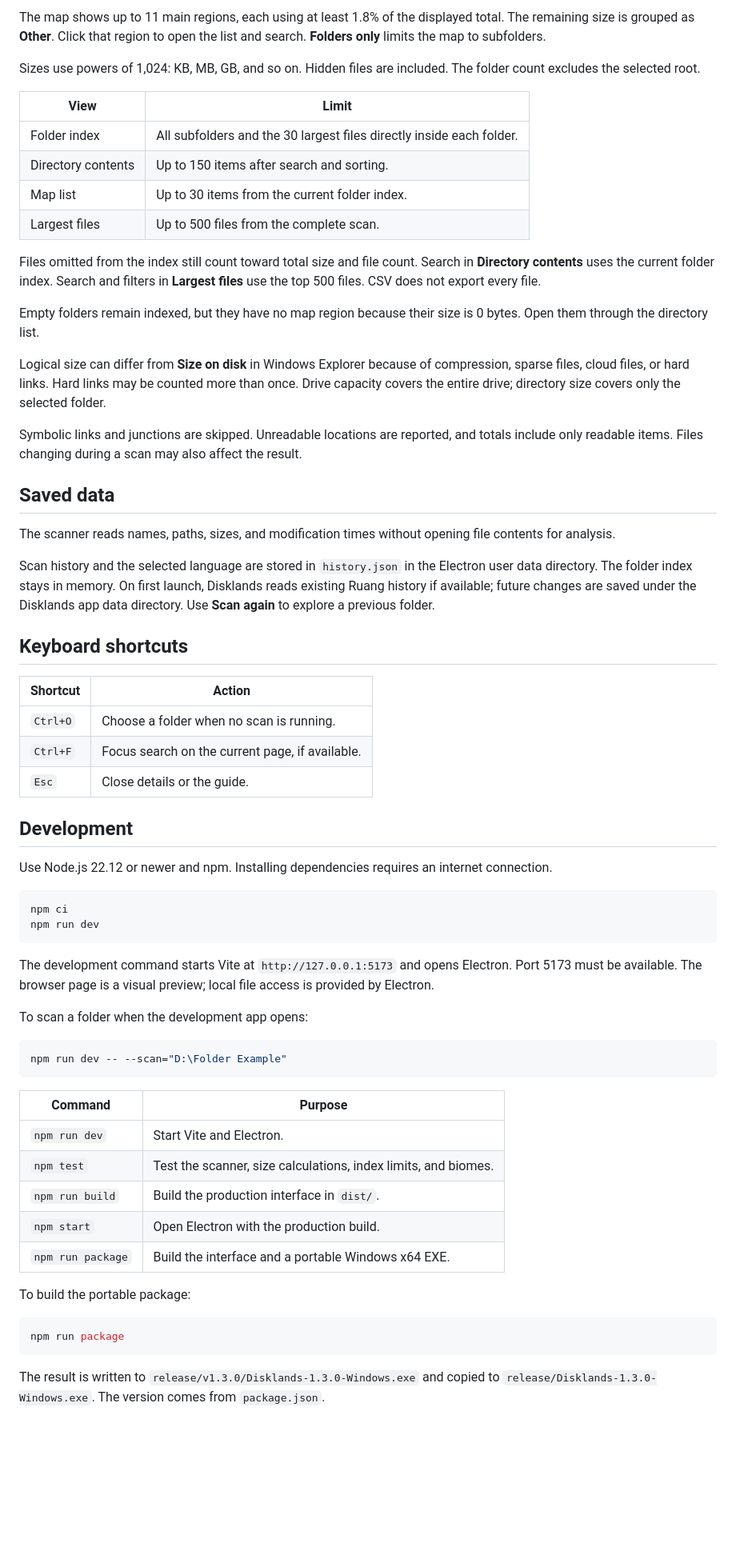
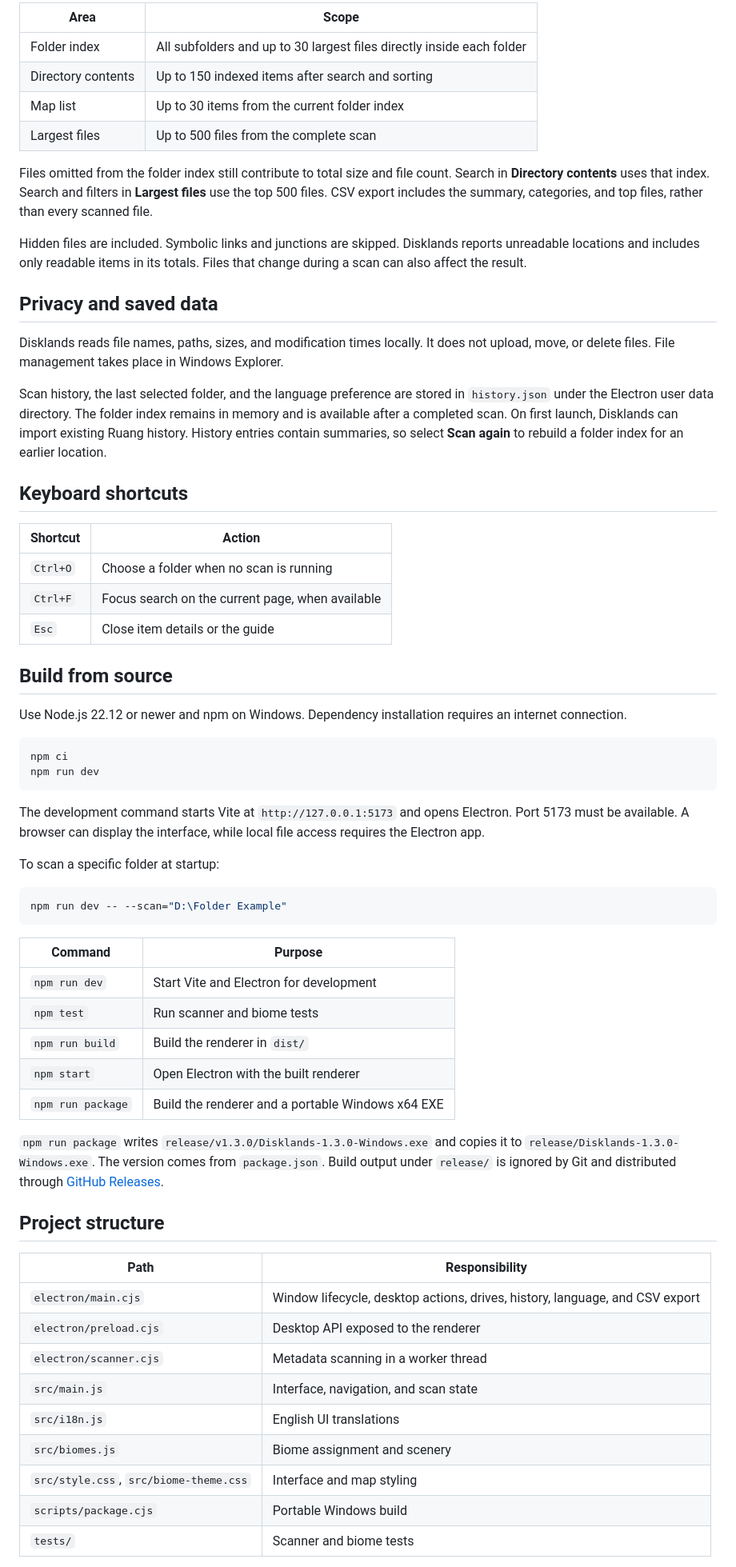
Before and after one commit to mdaninas/disklands, a Markdown page: README.md, the part around one of its changes. Shown at 80% size. GitHub-like rendering; blank space fills up the shorter version.

Commit message:
Improve project README

````diff
--- a/README.md
+++ b/README.md
@@ -37,49 +38,41 @@ Region area represents logical byte size. Trees, rocks, water, and buildings are
 
-The map shows up to 11 main regions, each using at least 1.8% of the displayed total. The remaining size is grouped as **Other**. Click that region to open the list and search. **Folders only** limits the map to subfolders.
+| Area | Scope |
+| --- | --- |
+| Folder index | All subfolders and up to 30 largest files directly inside each folder |
+| Directory contents | Up to 150 indexed items after search and sorting |
+| Map list | Up to 30 items from the current folder index |
+| Largest files | Up to 500 files from the complete scan |
 
-Sizes use powers of 1,024: KB, MB, GB, and so on. Hidden files are included. The folder count excludes the selected root.
+Files omitted from the folder index still contribute to total size and file count. Search in **Directory contents** uses that index. Search and filters in **Largest files** use the top 500 files. CSV export includes the summary, categories, and top files, rather than every scanned file.
 
-| View | Limit |
-| --- | --- |
-| Folder index | All subfolders and the 30 largest files directly inside each folder. |
-| Directory contents | Up to 150 items after search and sorting. |
-| Map list | Up to 30 items from the current folder index. |
-| Largest files | Up to 500 files from the complete scan. |
+Hidden files are included. Symbolic links and junctions are skipped. Disklands reports unreadable locations and includes only readable items in its totals. Files that change during a scan can also affect the result.
 
-Files omitted from the index still count toward total size and file count. Search in **Directory contents** uses the current folder index. Search and filters in **Largest files** use the top 500 files. CSV does not export every file.
+## Privacy and saved data
 
-Empty folders remain indexed, but they have no map region because their size is 0 bytes. Open them through the directory list.
+Disklands reads file names, paths, sizes, and modification times locally. It does not upload, move, or delete files. File management takes place in Windows Explorer.
 
-Logical size can differ from **Size on disk** in Windows Explorer because of compression, sparse files, cloud files, or hard links. Hard links may be counted more than once. Drive capacity covers the entire drive; directory size covers only the selected folder.
-
-Symbolic links and junctions are skipped. Unreadable locations are reported, and totals include only readable items. Files changing during a scan may also affect the result.
-
-## Saved data
-
-The scanner reads names, paths, sizes, and modification times without opening file contents for analysis.
-
-Scan history and the selected language are stored in `history.json` in the Electron user data directory. The folder index stays in memory. On first launch, Disklands reads existing Ruang history if available; future changes are saved under the Disklands app data directory. Use **Scan again** to explore a previous folder.
+Scan history, the last selected folder, and the language preference are stored in `history.json` under the Electron user data directory. The folder index remains in memory and is available after a completed scan. On first launch, Disklands can import existing Ruang history. History entries contain summaries, so select **Scan again** to rebuild a folder index for an earlier location.
 
 ## Keyboard shortcuts
 
 | Shortcut | Action |
 | --- | --- |
-| `Ctrl+O` | Choose a folder when no scan is running. |
-| `Ctrl+F` | Focus search on the current page, if available. |
-| `Esc` | Close details or the guide. |
+| `Ctrl+O` | Choose a folder when no scan is running |
+| `Ctrl+F` | Focus search on the current page, when available |
+| `Esc` | Close item details or the guide |
 
-## Development
+## Build from source
 
-Use Node.js 22.12 or newer and npm. Installing dependencies requires an internet connection.
+Use Node.js 22.12 or newer and npm on Windows. Dependency installation requires an internet connection.
 
 ```powershell
 npm ci
 npm run dev
 ```
 
-The development command starts Vite at `http://127.0.0.1:5173` and opens Electron. Port 5173 must be available. The browser page is a visual preview; local file access is provided by Electron.
+The development command starts Vite at `http://127.0.0.1:5173` and opens Electron. Port 5173 must be available. A browser can display the interface, while local file access requires the Electron app.
 
-To scan a folder when the development app opens:
+To scan a specific folder at startup:
 
 ```powershell
 npm run dev -- --scan="D:\Folder Example"
@@ -87,17 +80,25 @@ npm run dev -- --scan="D:\Folder Example"
 
 | Command | Purpose |
 | --- | --- |
-| `npm run dev` | Start Vite and Electron. |
-| `npm test` | Test the scanner, size calculations, index limits, and biomes. |
-| `npm run build` | Build the production interface in `dist/`. |
-| `npm start` | Open Electron with the production build. |
-| `npm run package` | Build the interface and a portable Windows x64 EXE. |
+| `npm run dev` | Start Vite and Electron for development |
+| `npm test` | Run scanner and biome tests |
+| `npm run build` | Build the renderer in `dist/` |
+| `npm start` | Open Electron with the built renderer |
+| `npm run package` | Build the renderer and a portable Windows x64 EXE |
 
-To build the portable package:
+`npm run package` writes `release/v1.3.0/Disklands-1.3.0-Windows.exe` and copies it to `release/Disklands-1.3.0-Windows.exe`. The version comes from `package.json`. Build output under `release/` is ignored by Git and distributed through [GitHub Releases](https://github.com/mdaninas/disklands/releases).
 
-```powershell
-npm run package
-```
+## Project structure
 
-The result is written to `release/v1.3.0/Disklands-1.3.0-Windows.exe` and copied to `release/Disklands-1.3.0-Windows.exe`. The version comes from `package.json`.
+| Path | Responsibility |
+| --- | --- |
+| `electron/main.cjs` | Window lifecycle, desktop actions, drives, history, language, and CSV export |
+| `electron/preload.cjs` | Desktop API exposed to the renderer |
+| `electron/scanner.cjs` | Metadata scanning in a worker thread |
+| `src/main.js` | Interface, navigation, and scan state |
+| `src/i18n.js` | English UI translations |
+| `src/biomes.js` | Biome assignment and scenery |
+| `src/style.css`, `src/biome-theme.css` | Interface and map styling |
+| `scripts/package.cjs` | Portable Windows build |
+| `tests/` | Scanner and biome tests |
 
````
Also changed, not shown: other parts of README.md (+23 -37 lines), docs/images/disklands-dashboard.png (added).
